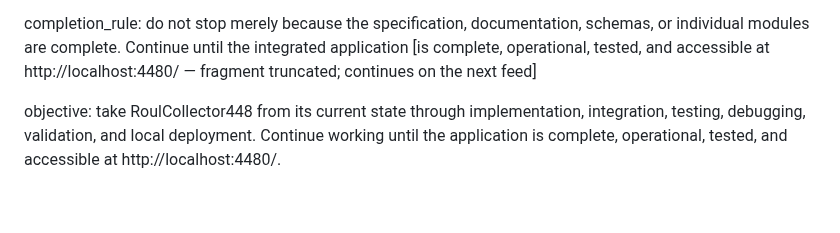
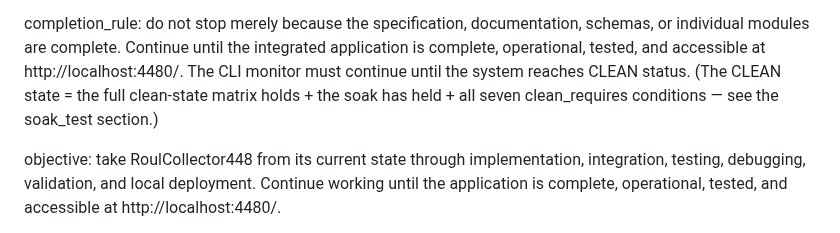
Before and after one commit to abwarren/RoulCollector448, a Markdown page: docs/deep-pattern-mining-spec.md, the part around the change. Drawn GitHub-style; blank space fills up the shorter version.

Commit message:
docs: completion_rule complete — CLI monitor runs until CLEAN
The integrated application must be complete, operational, tested, and
accessible at localhost:4480; the CLI monitor continues until the system
reaches CLEAN status (clean-state matrix + soak held + all seven
clean_requires conditions).

```diff
--- a/docs/deep-pattern-mining-spec.md
+++ b/docs/deep-pattern-mining-spec.md
@@ -1599,9 +1599,11 @@ quality_gate:
 
 completion_rule: do not stop merely because the specification,
 documentation, schemas, or individual modules are complete. Continue until
-the integrated application [is complete, operational, tested, and
-accessible at http://localhost:4480/ — fragment truncated; continues on
-the next feed]
+the integrated application is complete, operational, tested, and
+accessible at http://localhost:4480/. The CLI monitor must continue until
+the system reaches CLEAN status. (The CLEAN state = the full clean-state
+matrix holds + the soak has held + all seven clean_requires conditions —
+see the soak_test section.)
 
 objective: take RoulCollector448 from its current state through
 implementation, integration, testing, debugging, validation, and local
```
